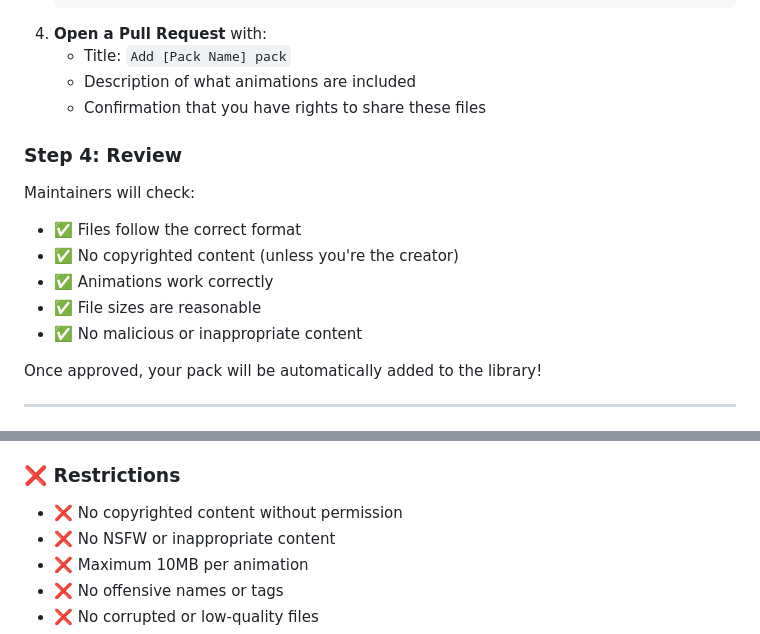
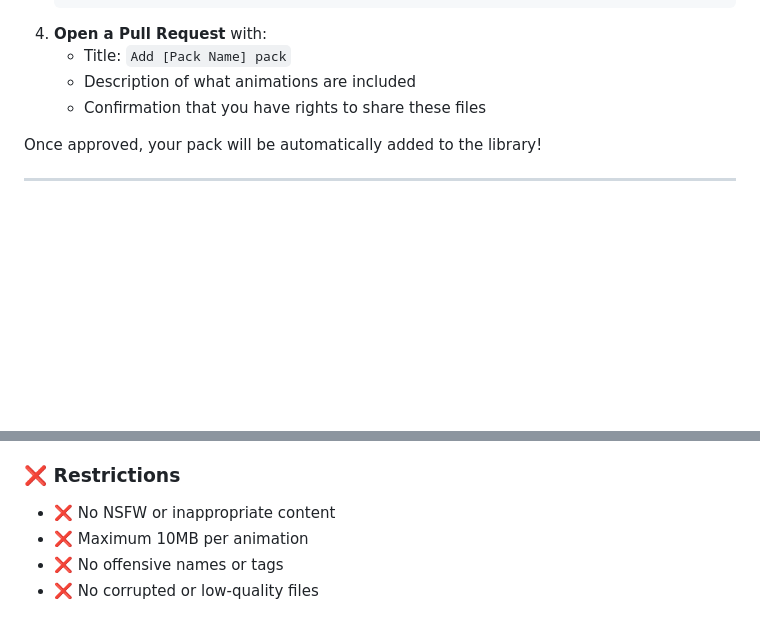
Before and after one commit to Arknight38/Gif-Engine-Library, a Markdown page: README.md, 2 parts joined by grey strips. Rendered like a GitHub page; blank space fills up the shorter version.

Commit message:
Update README to remove review step and copyright note
Removed review step and restrictions related to copyrighted content.

```diff
--- a/README.md
+++ b/README.md
@@ -258,15 +258,6 @@ python -m http.server 8000
    - Description of what animations are included
    - Confirmation that you have rights to share these files
 
-### Step 4: Review
-
-Maintainers will check:
-- ✅ Files follow the correct format
-- ✅ No copyrighted content (unless you're the creator)
-- ✅ Animations work correctly
-- ✅ File sizes are reasonable
-- ✅ No malicious or inappropriate content
-
 Once approved, your pack will be automatically added to the library!
 
 ---
@@ -284,7 +275,6 @@ Once approved, your pack will be automatically added to the library!
 
 ### ❌ Restrictions
 
-- ❌ No copyrighted content without permission
 - ❌ No NSFW or inappropriate content
 - ❌ Maximum 10MB per animation
 - ❌ No offensive names or tags
```
